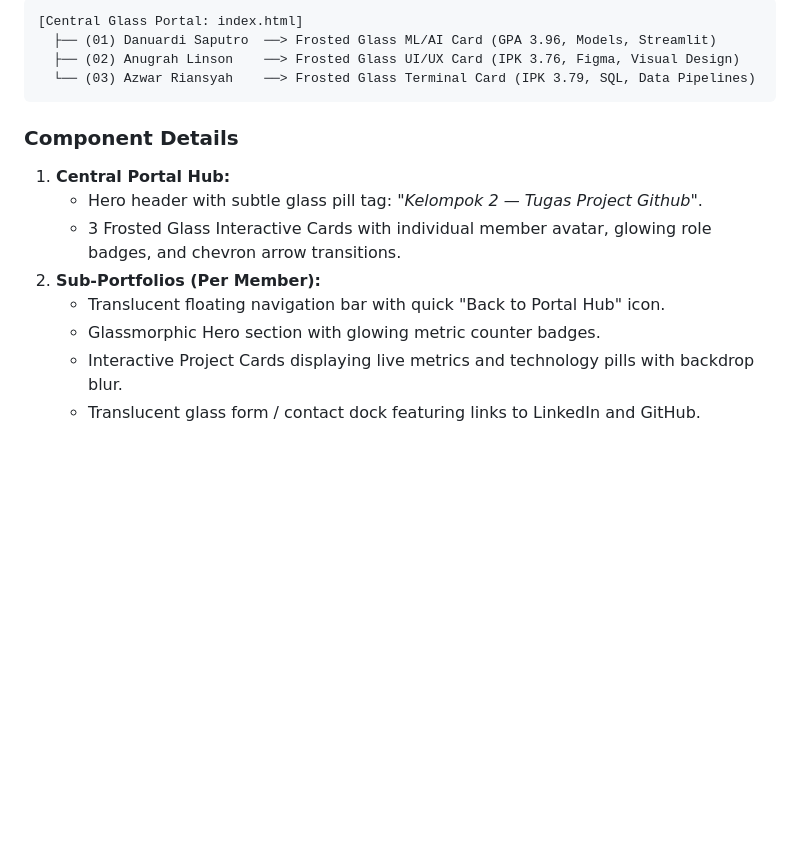
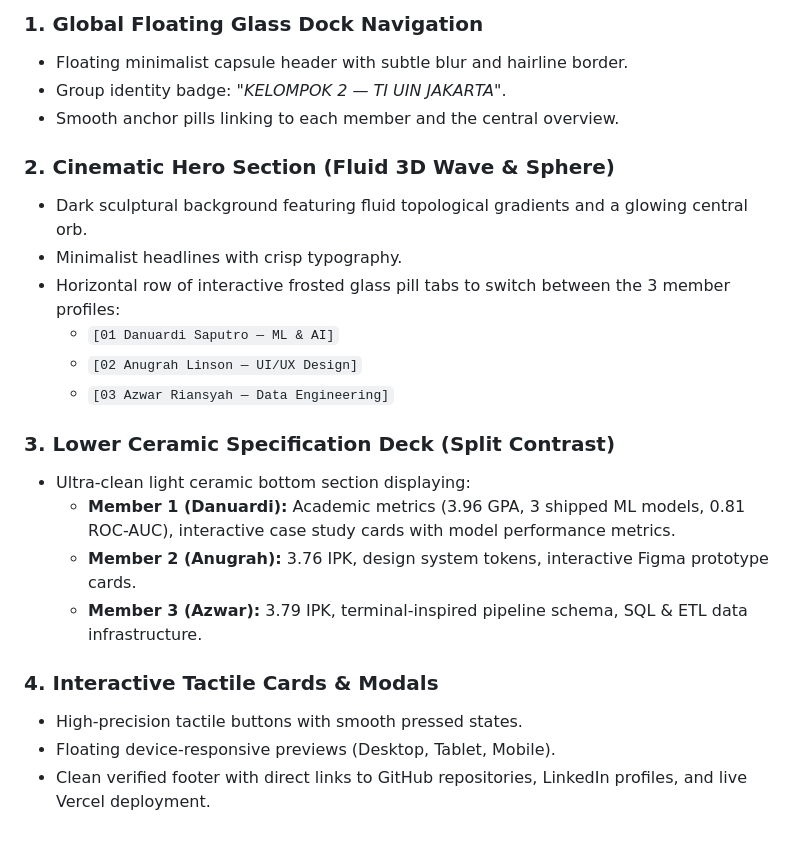
Before and after one commit to Azwarrian/Group2_Github_Basics, a Markdown page: DESIGN.md, the part around one of its changes. GitHub-like rendering; blank space fills up the shorter version.

````diff
--- a/DESIGN.md
+++ b/DESIGN.md
@@ -53,17 +48,24 @@
 
-```
-[Central Glass Portal: index.html]
-  ├── (01) Danuardi Saputro  ──> Frosted Glass ML/AI Card (GPA 3.96, Models, Streamlit)
-  ├── (02) Anugrah Linson    ──> Frosted Glass UI/UX Card (IPK 3.76, Figma, Visual Design)
-  └── (03) Azwar Riansyah    ──> Frosted Glass Terminal Card (IPK 3.79, SQL, Data Pipelines)
-```
+### 1. Global Floating Glass Dock Navigation
+- Floating minimalist capsule header with subtle blur and hairline border.
+- Group identity badge: *"KELOMPOK 2 — TI UIN JAKARTA"*.
+- Smooth anchor pills linking to each member and the central overview.
 
-### Component Details
-1. **Central Portal Hub:**
-   - Hero header with subtle glass pill tag: *"Kelompok 2 — Tugas Project Github"*.
-   - 3 Frosted Glass Interactive Cards with individual member avatar, glowing role badges, and chevron arrow transitions.
-2. **Sub-Portfolios (Per Member):**
-   - Translucent floating navigation bar with quick "Back to Portal Hub" icon.
-   - Glassmorphic Hero section with glowing metric counter badges.
-   - Interactive Project Cards displaying live metrics and technology pills with backdrop blur.
-   - Translucent glass form / contact dock featuring links to LinkedIn and GitHub.
+### 2. Cinematic Hero Section (Fluid 3D Wave & Sphere)
+- Dark sculptural background featuring fluid topological gradients and a glowing central orb.
+- Minimalist headlines with crisp typography.
+- Horizontal row of interactive frosted glass pill tabs to switch between the 3 member profiles:
+  - `[01 Danuardi Saputro — ML & AI]`
+  - `[02 Anugrah Linson — UI/UX Design]`
+  - `[03 Azwar Riansyah — Data Engineering]`
+
+### 3. Lower Ceramic Specification Deck (Split Contrast)
+- Ultra-clean light ceramic bottom section displaying:
+  - **Member 1 (Danuardi):** Academic metrics (3.96 GPA, 3 shipped ML models, 0.81 ROC-AUC), interactive case study cards with model performance metrics.
+  - **Member 2 (Anugrah):** 3.76 IPK, design system tokens, interactive Figma prototype cards.
+  - **Member 3 (Azwar):** 3.79 IPK, terminal-inspired pipeline schema, SQL & ETL data infrastructure.
+
+### 4. Interactive Tactile Cards & Modals
+- High-precision tactile buttons with smooth pressed states.
+- Floating device-responsive previews (Desktop, Tablet, Mobile).
+- Clean verified footer with direct links to GitHub repositories, LinkedIn profiles, and live Vercel deployment.
````
Also changed, not shown: other parts of DESIGN.md (+31 -36 lines).
